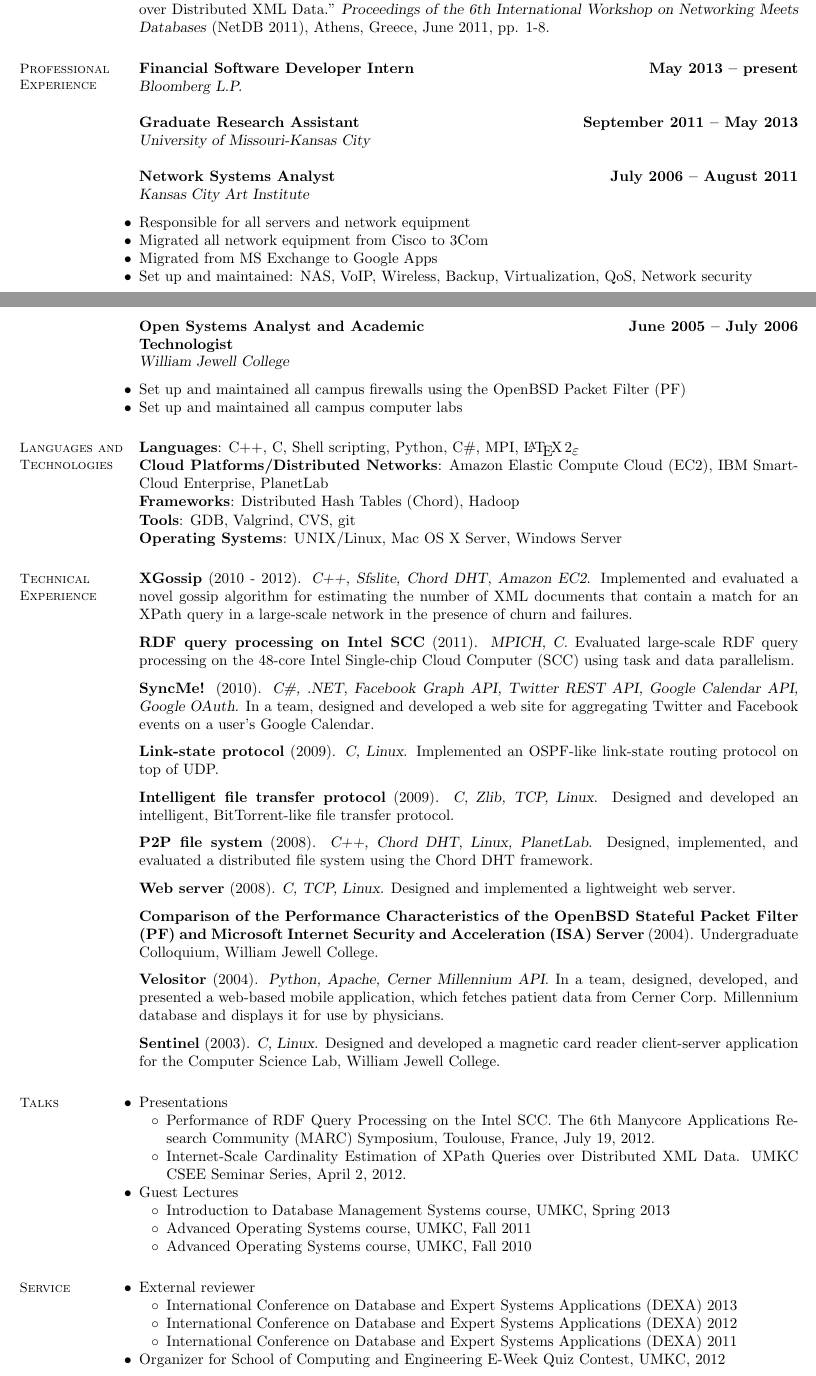
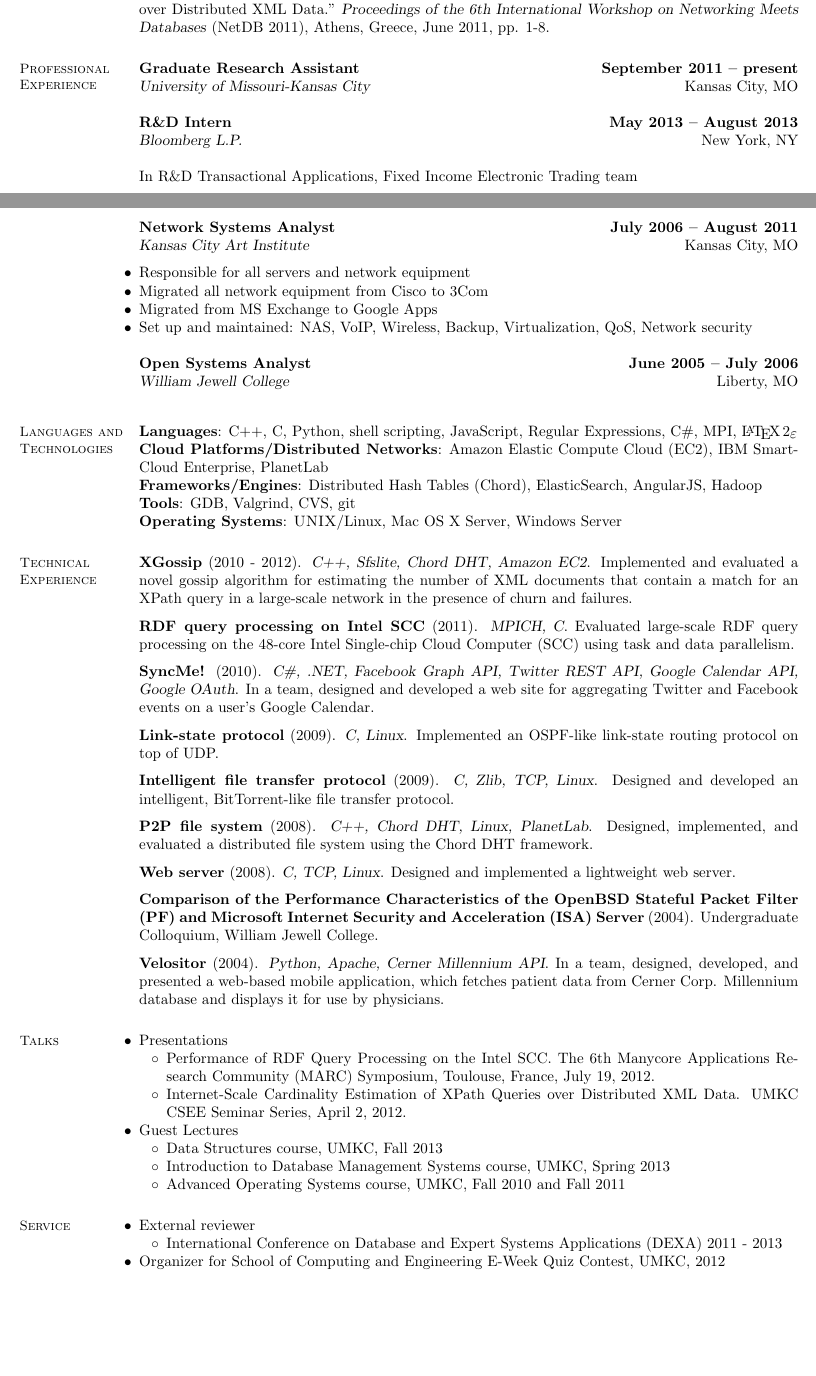
Before and after one commit to vgslavov/Resume, a LaTeX CV (resume-vgs-phd.tex): two parts of pages 1 and 2 of 2, joined at a grey line, cut so that both start at the same text, the shorter picture padded with empty space. Compiled offline with pdfLaTeX.

Commit message:
GRA again

```diff
--- a/resume-vgs-phd.tex
+++ b/resume-vgs-phd.tex
@@ -94,21 +94,32 @@
 
     \begin{format}
     \title{l}\dates{r}\\
-    \employer{l}\\
+    \employer{l}\location{r}\\
     \end{format}
-
-    \employer{\textsl{Bloomberg L.P.}}
-    \title{\textbf{Financial Software Developer Intern}}
-    \dates{\textbf{May 2013 -- present}}
-    \begin{position}\end{position}
 
     \employer{\textsl{University of Missouri-Kansas City}}
     \title{\textbf{Graduate Research Assistant}}
-    \dates{\textbf{September 2011 -- May 2013}}
+    \location{Kansas City, MO}
+    \dates{\textbf{September 2011 -- present}}
     \begin{position}\end{position}
 
+    \employer{\textsl{Bloomberg L.P.}}
+    \title{\textbf{R\&D Intern}}
+    \location{New York, NY}
+    \dates{\textbf{May 2013 -- August 2013}}
+    \begin{position}
+
+    In R\&D Transactional Applications, Fixed Income Electronic Trading team
+    %\begin{list2}
+    %\item Evaluated log analytics solutions and developed a Kibana module using AngularJS and ElasticSearch
+    %\item Developed an automated testing suite for transactional applications in Python
+    %\end{list2}
+    \end{position}
+
+    \newpage
     \employer{\textsl{Kansas City Art Institute}}
     \title{\textbf{Network Systems Analyst}}
+    \location{Kansas City, MO}
     \dates{\textbf{July 2006 -- August 2011}}
     \begin{position}
     \vspace{-2mm}
@@ -123,26 +134,34 @@
     \employer{\textsl{William Jewell College}}
-    \title{\textbf{Open Systems Analyst and Academic Technologist}}
+    \title{\textbf{Open Systems Analyst}}
+    %    \title{\textbf{Open Systems Analyst and Academic Technologist}}
+    \location{Liberty, MO}
+
     \dates{\textbf{June 2005 -- July 2006}}
     \begin{position}
     \vspace{-2mm}
-    \begin{list2}
-    \item Set up and maintained all campus firewalls using the OpenBSD Packet Filter (PF)
-    \item Set up and maintained all campus computer labs
-    \end{list2}
+%    \begin{list2}
+%    \item Set up and maintained all campus firewalls using the OpenBSD Packet Filter (PF)
+%    \item Set up and maintained all campus computer labs
+%    \end{list2}
     \end{position}
 
 % Technical Skills
     \section{\mysidestyle Languages and Technologies}
 
-    \textbf{Languages}: C++, C, Shell scripting, Python, C\#, MPI, \LaTeXe\\
+    \textbf{Languages}: C++, C, Python, shell scripting, JavaScript, Regular Expressions, C\#, MPI, \LaTeXe\\
     \textbf{Cloud Platforms/Distributed Networks}: Amazon Elastic Compute Cloud (EC2), IBM SmartCloud Enterprise, PlanetLab\\
-    \textbf{Frameworks}: Distributed Hash Tables (Chord), Hadoop\\
+    \textbf{Frameworks/Engines}: Distributed Hash Tables (Chord), ElasticSearch, AngularJS, Hadoop\\
     \textbf{Tools}: GDB, Valgrind, CVS, git\\
     \textbf{Operating Systems}: {\sc UNIX}/Linux, Mac OS X Server, Windows Server
 
 % Projects
     \section{\mysidestyle Technical Experience}
+    %\textbf{Automated testing suite} (2013). \textsl{Python, comdb2, BAS}. Developed an automated testing suite for transactional applications in Python by replaying production trades.
 
+    %\vspace{-2mm}
+    %\textbf{Log analytics} (2013). \textsl{AngularJS, ElasticSearch, Kibana, Logstash}. Evaluated log analytics solutions and developed a transaction (Splunk-like) module for Kibana in AngularJS.
+
+    %\vspace{-2mm}
     \textbf{XGossip} (2010 - 2012). \textsl{C++, Sfslite, Chord DHT, Amazon EC2}. Implemented and evaluated a novel gossip algorithm for estimating the number of XML documents that contain a match for an XPath query in a large-scale network in the presence of churn and failures.
 
 \vspace{-2mm}
@@ -169,8 +188,8 @@
 \vspace{-2mm}
     \textbf{Velositor} (2004). \textsl{Python, Apache, Cerner Millennium API}. In a team, designed, developed, and presented a web-based mobile application, which fetches patient data from Cerner Corp. Millennium database and displays it for use by physicians.
 
-\vspace{-2mm}
-    \textbf{Sentinel} (2003). \textsl{C, Linux}. Designed and developed a magnetic card reader client-server application for the Computer Science Lab, William Jewell College.
+%\vspace{-2mm}
+ %  \textbf{Sentinel} (2003). \textsl{C, Linux}. Designed and developed a magnetic card reader client-server application for the Computer Science Lab, William Jewell College.
 
 % Talks
     \section{\mysidestyle Talks}
@@ -182,9 +201,9 @@
     \end{list3}
     \item Guest Lectures
     \begin{list3}
+    \item Data Structures course, UMKC, Fall 2013
     \item Introduction to Database Management Systems course, UMKC, Spring 2013
-    \item Advanced Operating Systems course, UMKC, Fall 2011
-    \item Advanced Operating Systems course, UMKC, Fall 2010
+    \item Advanced Operating Systems course, UMKC, Fall 2010 and Fall 2011
     \end{list3}
     \end{list2}
 
@@ -193,9 +212,7 @@
     \begin{list2}
     \item External reviewer
     \begin{list3}
-    \item International Conference on Database and Expert Systems Applications (DEXA) 2013
-    \item International Conference on Database and Expert Systems Applications (DEXA) 2012
-    \item International Conference on Database and Expert Systems Applications (DEXA) 2011
+    \item International Conference on Database and Expert Systems Applications (DEXA) 2011 - 2013
     \end{list3}
     \item Organizer for School of Computing and Engineering E-Week Quiz Contest, UMKC, 2012
     \end{list2}
```
Also changed, not shown: resume-vgs-phd.pdf, resume-vgs-phd.tex (2 more changed lines).
